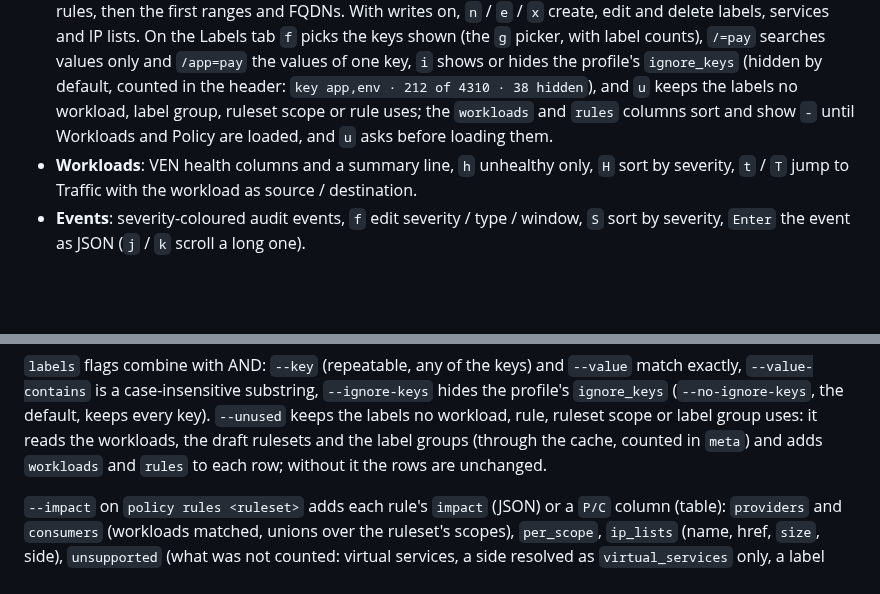
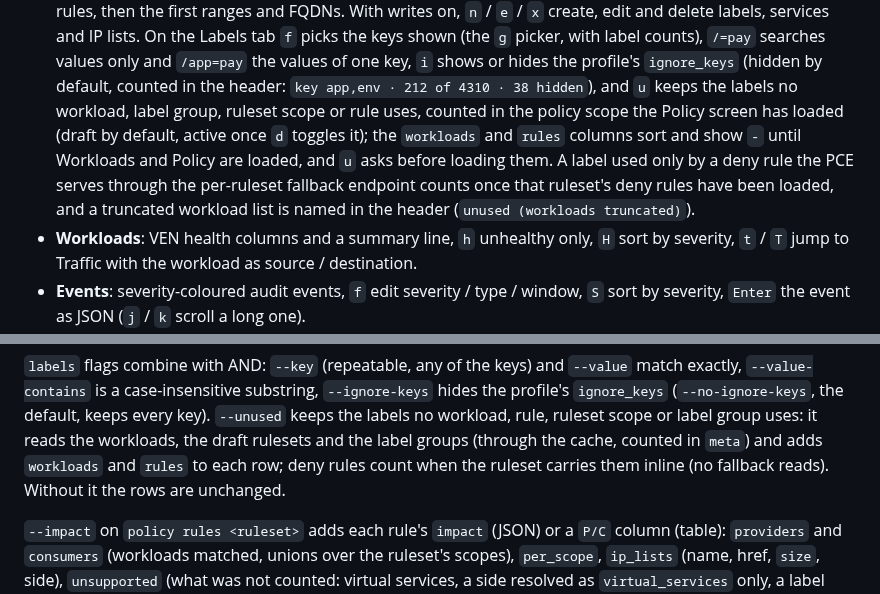
Before and after one commit to alexgoller/illumio-tui, a Markdown page: README.md, 2 parts joined by grey strips. Drawn GitHub-style; blank space fills up the shorter version.

Commit message:
docs: Labels usage scope, fallback deny rules, truncation; usage in the Objects section
Co-Authored-By: Claude Fable 5.1 <noreply@anthropic.com>

```diff
--- a/README.md
+++ b/README.md
@@ -125,8 +125,12 @@ the full tab row (69 columns) the tabs read `Traf`, `Pol`, `Obj`, `Wl`, `Ev`.
   `g` picker, with label counts), `/=pay` searches values only and `/app=pay` the values of
   one key, `i` shows or hides the profile's `ignore_keys` (hidden by default, counted in the
   header: `key app,env · 212 of 4310 · 38 hidden`), and `u` keeps the labels no workload,
-  label group, ruleset scope or rule uses; the `workloads` and `rules` columns sort and show
-  `-` until Workloads and Policy are loaded, and `u` asks before loading them.
+  label group, ruleset scope or rule uses, counted in the policy scope the Policy screen has
+  loaded (draft by default, active once `d` toggles it); the `workloads` and `rules` columns
+  sort and show `-` until Workloads and Policy are loaded, and `u` asks before loading them.
+  A label used only by a deny rule the PCE serves through the per-ruleset fallback endpoint
+  counts once that ruleset's deny rules have been loaded, and a truncated workload list is
+  named in the header (`unused (workloads truncated)`).
 - **Workloads**: VEN health columns and a summary line, `h` unhealthy only, `H` sort by
   severity, `t` / `T` jump to Traffic with the workload as source / destination.
 - **Events**: severity-coloured audit events, `f` edit severity / type / window, `S` sort by
@@ -193,7 +197,8 @@ exactly, `--value-contains` is a case-insensitive substring, `--ignore-keys` hid
 profile's `ignore_keys` (`--no-ignore-keys`, the default, keeps every key). `--unused` keeps
 the labels no workload, rule, ruleset scope or label group uses: it reads the workloads, the
 draft rulesets and the label groups (through the cache, counted in `meta`) and adds
-`workloads` and `rules` to each row; without it the rows are unchanged.
+`workloads` and `rules` to each row; deny rules count when the ruleset carries them inline
+(no fallback reads). Without it the rows are unchanged.
 
 `--impact` on `policy rules <ruleset>` adds each rule's `impact` (JSON) or a `P/C` column
 (table): `providers` and `consumers` (workloads matched, unions over the ruleset's scopes),
```
Also changed, not shown: docs/architecture.md (+9 -3 lines).
